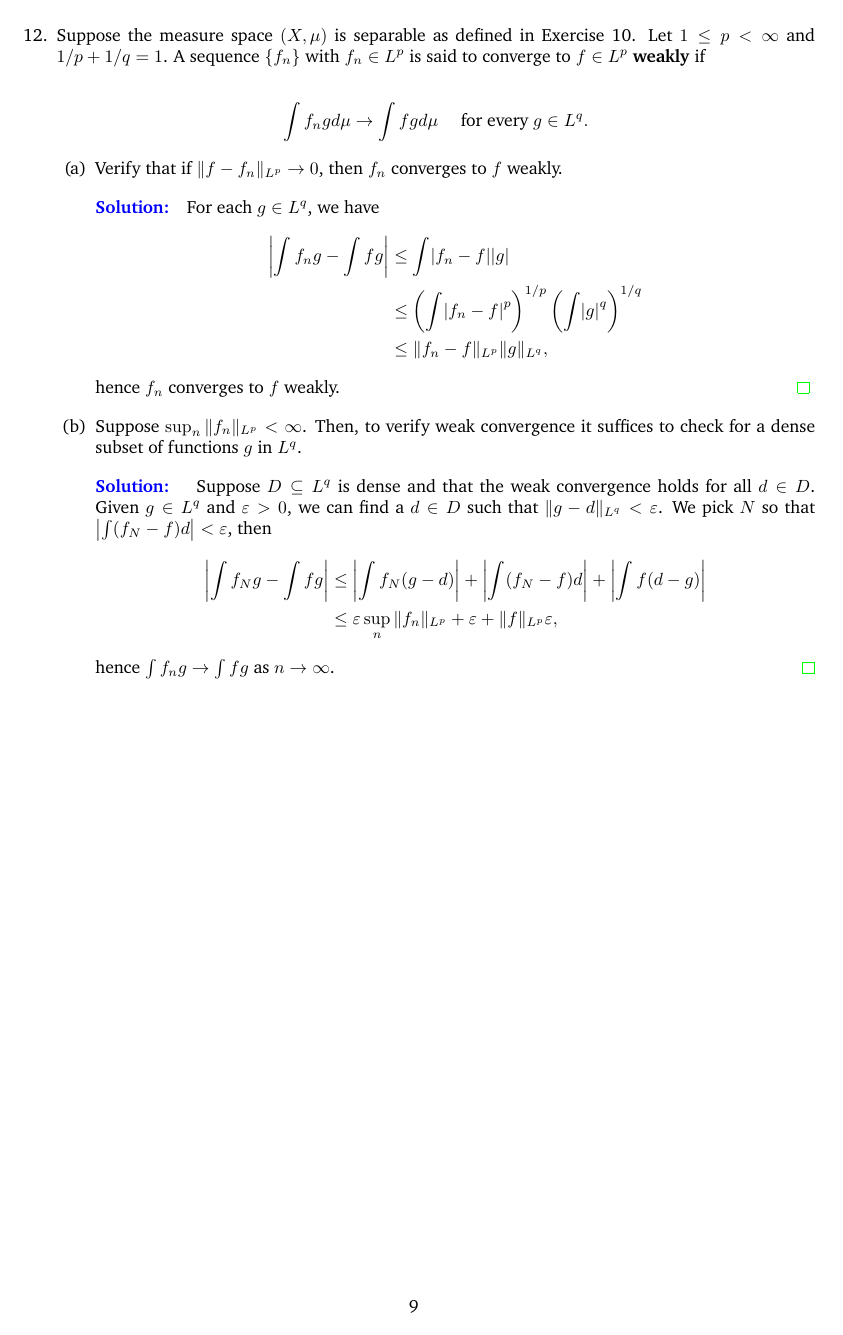
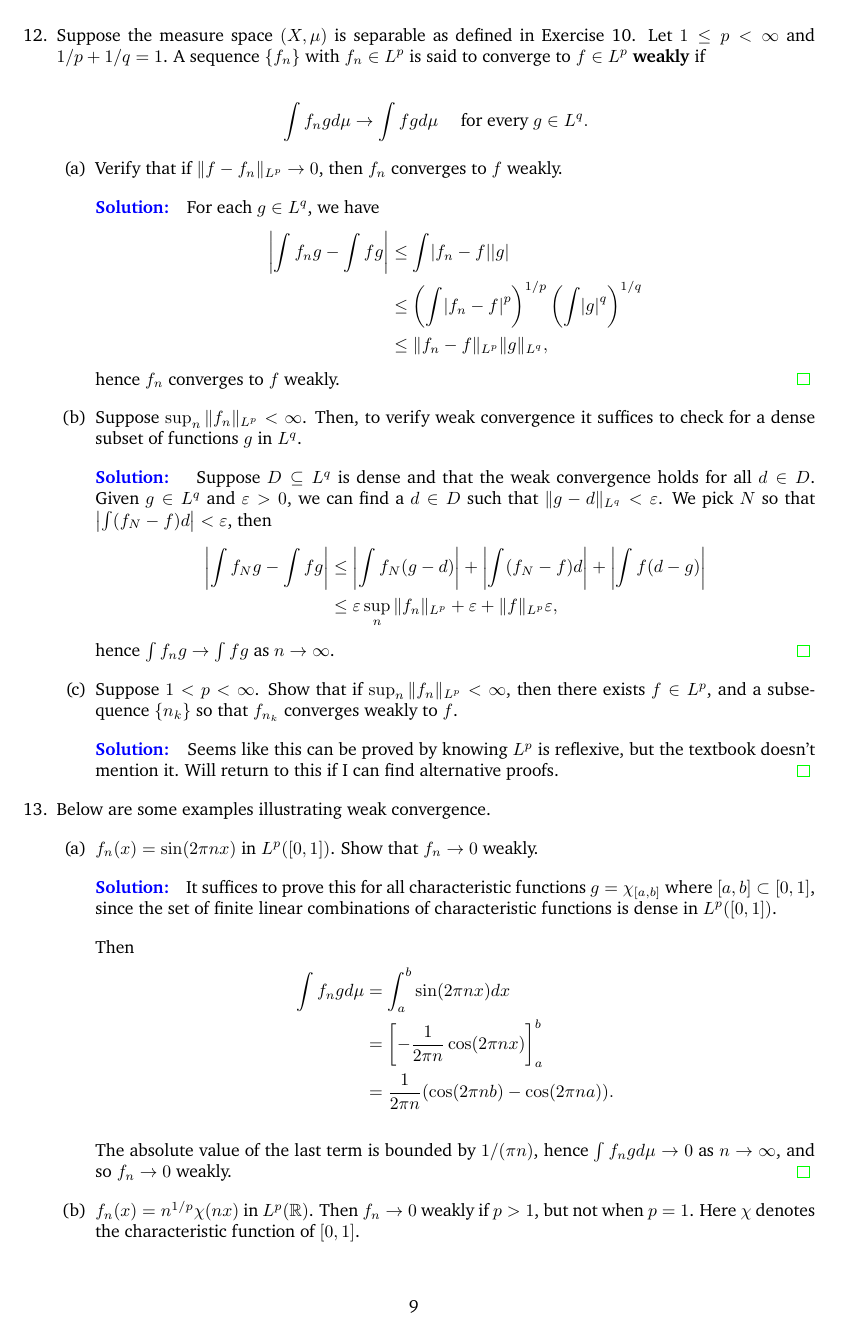
Before and after one commit to KelvinHong/functional-analysis-stein, a LaTeX problem sheet (chapter1-exercises.tex): page 9 of 9 before the commit and page 9 of 10 after it. Compiled offline with pdfLaTeX.

Commit message:
chapter1 problem13ab

```diff
--- a/chapter1-exercises.tex
+++ b/chapter1-exercises.tex
@@ -503,3 +503,35 @@
             \end{align*}
             hence $\int f_n g \to \int fg$ as $n\to\infty$.
         \end{solution}
+
+        \item Suppose $1<p<\infty$. Show that if $\sup_n \|f_n\|_{L^p} < \infty$, then there exists $f\in L^p$, and a subsequence
+        $\{n_k\}$ so that $f_{n_k}$ converges weakly to $f$.
+
+        \begin{solution}
+            Seems like this can be proved by knowing $L^p$ is reflexive, but the textbook doesn't mention it.
+            Will return to this if I can find alternative proofs.
+        \end{solution}
+
+    \end{enumerate}
+
+    \item Below are some examples illustrating weak convergence.
+    \begin{enumerate}
+        \item $f_n(x) = \sin(2\pi nx)$ in $L^p([0,1])$. Show that $f_n\to 0$ weakly.
+
+        \begin{solution}
+            It suffices to prove this for all characteristic functions $g=\chi_{[a,b]}$ where $[a,b]\subset [0,1]$,
+            since the set of finite linear combinations of characteristic functions is dense in $L^p([0,1])$.
+
+            Then
+            \begin{align*}
+                \int f_ngd\mu &= \int_a^b \sin(2\pi nx)dx\\
+                &= \left[-\dfrac{1}{2\pi n}\cos(2\pi nx)\right]_a^b\\
+                &= \dfrac{1}{2\pi n}(\cos(2\pi nb) - \cos(2\pi na)).
+            \end{align*}
+
+            The absolute value of the last term is bounded by $1/(\pi n)$, hence $\int f_ngd\mu \to 0$ as $n\to\infty$,
+            and so $f_n\to 0$ weakly.
+        \end{solution}
+
+        \item $f_n(x) = n^{1/p}\chi (nx)$ in $L^p(\mathbb R)$. Then $f_n\to 0$ weakly if $p>1$,
+        but not when $p=1$. Here $\chi$ denotes the characteristic function of $[0,1]$.
@@ -505,0 +543,5 @@
+                \abs{\int f_n\chi_{[a,b]}dx} &= \abs{\int_a^b n^{1/p} \chi(nx)dx}\\
+                &= \int_{[a,b] \cap [0,1/n]} n^{1/p}dx\\
+                &\leq \int_0^{1/n} n^{1/p}dx\\
+                &= \dfrac1{n^{1-1/p}}.
+            \end{align*}
```
Also changed, not shown: chapter1-exercises.pdf, chapter1-exercises.tex (14 more changed lines).
